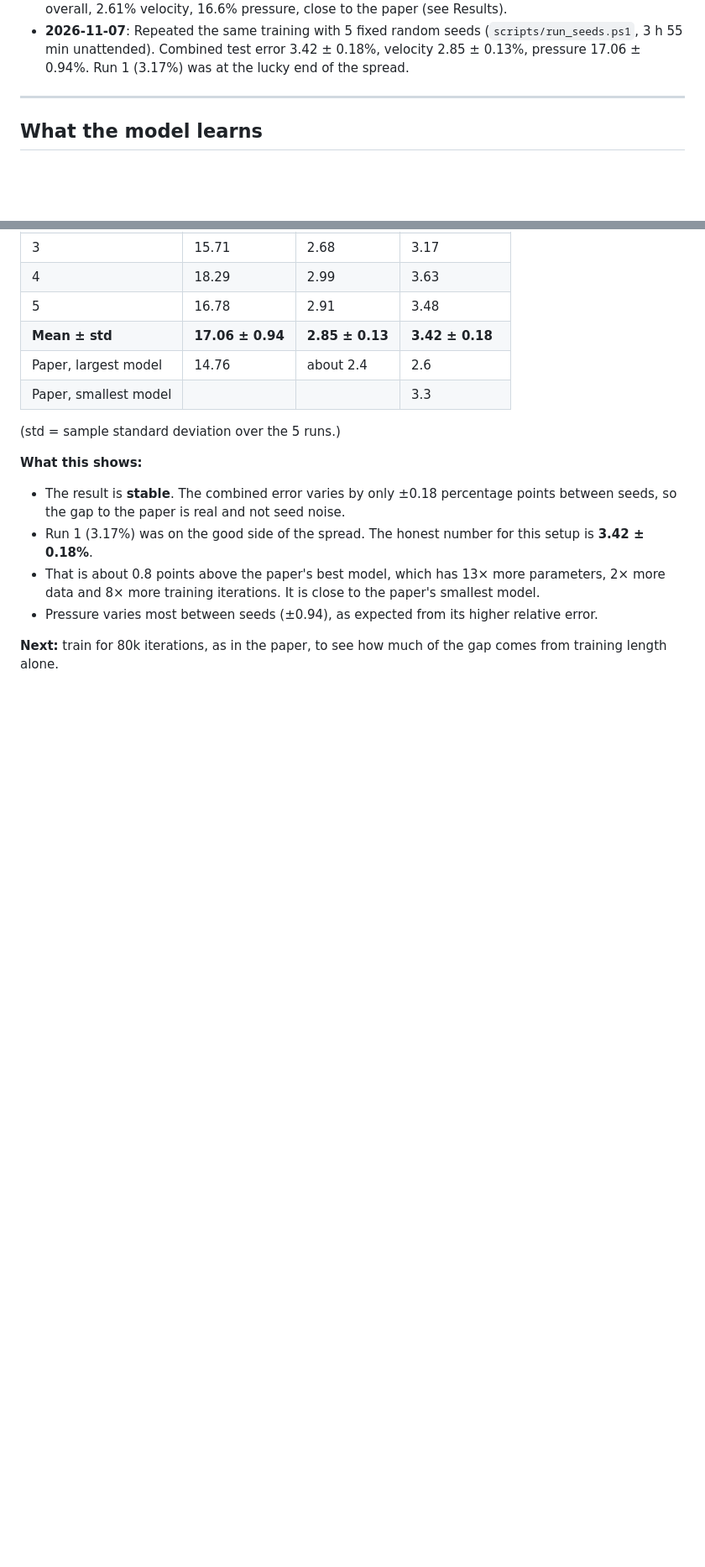
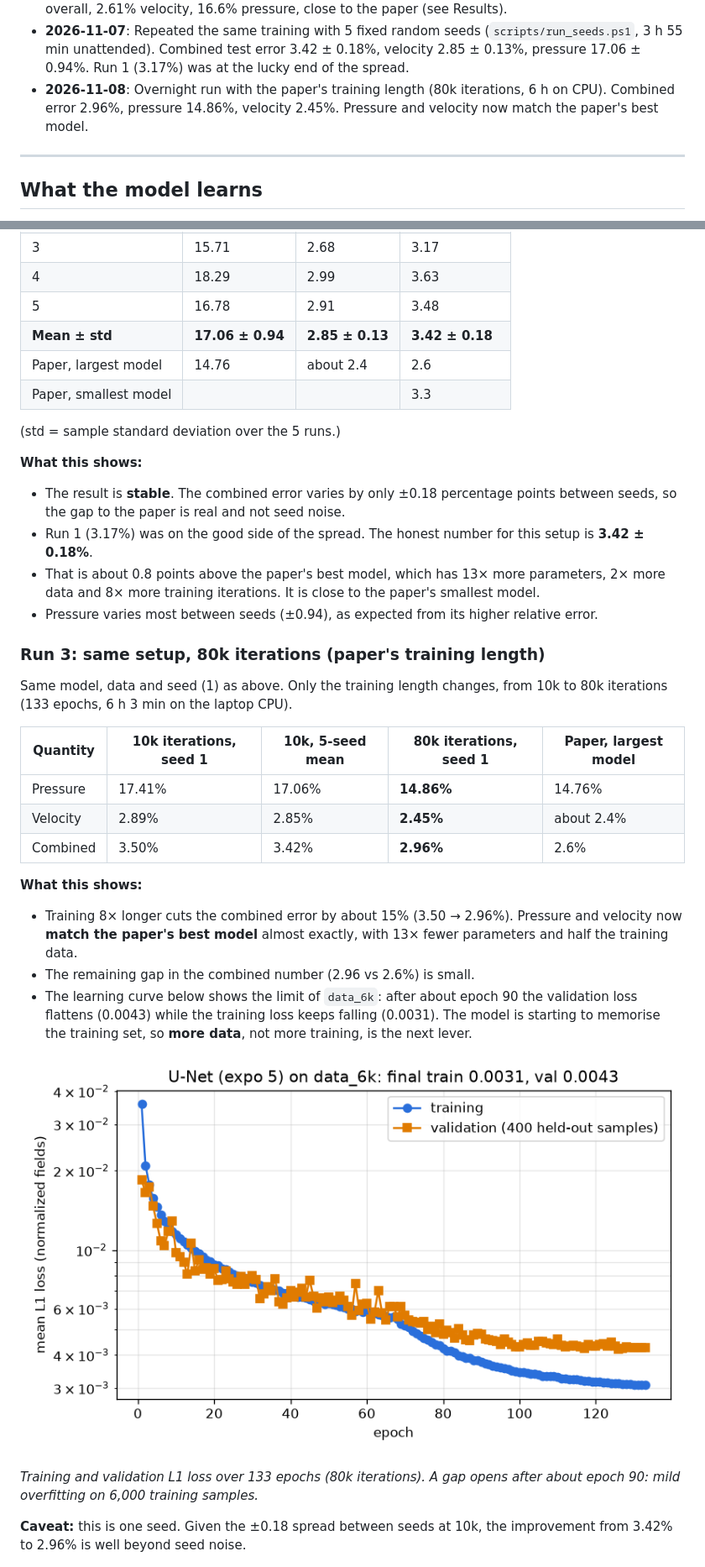
Before and after one commit to taimooraslam22g/deep-flow-prediction-openfoam-v2606, a Markdown page: README.md, 2 parts joined by grey strips. Shown at 84% size. Rendered like a GitHub page; pictures changed too: results/learning_curve_expo5_80k.png (added); blank space fills up the shorter version.

Commit message:
Add 80k-iteration run: 2.96% combined, matches paper's p and v errors

```diff
--- a/README.md
+++ b/README.md
@@ -38,6 +38,9 @@ towards an extension to **inverted airfoils in ground effect** (F1 front wings).
   (`scripts/run_seeds.ps1`, 3 h 55 min unattended). Combined test error
   3.42 ± 0.18%, velocity 2.85 ± 0.13%, pressure 17.06 ± 0.94%. Run 1 (3.17%)
   was at the lucky end of the spread.
+- **2026-11-08**: Overnight run with the paper's training length (80k
+  iterations, 6 h on CPU). Combined error 2.96%, pressure 14.86%, velocity
+  2.45%. Pressure and velocity now match the paper's best model.
 
 ---
 
@@ -129,8 +132,34 @@ also reports averages over 5 runs.
 - Pressure varies most between seeds (±0.94), as expected from its higher
   relative error.
 
-**Next:** train for 80k iterations, as in the paper, to see how much of the
-gap comes from training length alone.
+### Run 3: same setup, 80k iterations (paper's training length)
+
+Same model, data and seed (1) as above. Only the training length changes, from
+10k to 80k iterations (133 epochs, 6 h 3 min on the laptop CPU).
+
+| Quantity | 10k iterations, seed 1 | 10k, 5-seed mean | **80k iterations, seed 1** | Paper, largest model |
+|---|---|---|---|---|
+| Pressure | 17.41% | 17.06% | **14.86%** | 14.76% |
+| Velocity | 2.89% | 2.85% | **2.45%** | about 2.4% |
+| Combined | 3.50% | 3.42% | **2.96%** | 2.6% |
+
+**What this shows:**
+- Training 8× longer cuts the combined error by about 15% (3.50 → 2.96%).
+  Pressure and velocity now **match the paper's best model** almost exactly,
+  with 13× fewer parameters and half the training data.
+- The remaining gap in the combined number (2.96 vs 2.6%) is small.
+- The learning curve below shows the limit of `data_6k`: after about epoch 90
+  the validation loss flattens (0.0043) while the training loss keeps falling
+  (0.0031). The model is starting to memorise the training set, so **more
+  data**, not more training, is the next lever.
+
+![Learning curve, 80k iterations](results/learning_curve_expo5_80k.png)
+
+*Training and validation L1 loss over 133 epochs (80k iterations). A gap
+opens after about epoch 90: mild overfitting on 6,000 training samples.*
+
+**Caveat:** this is one seed. Given the ±0.18 spread between seeds at 10k, the
+improvement from 3.42% to 2.96% is well beyond seed noise.
 
 ![Learning curve](results/learning_curve_expo5_6k.png)
 
```
Also changed, not shown: other parts of README.md (+1 -1 lines).
